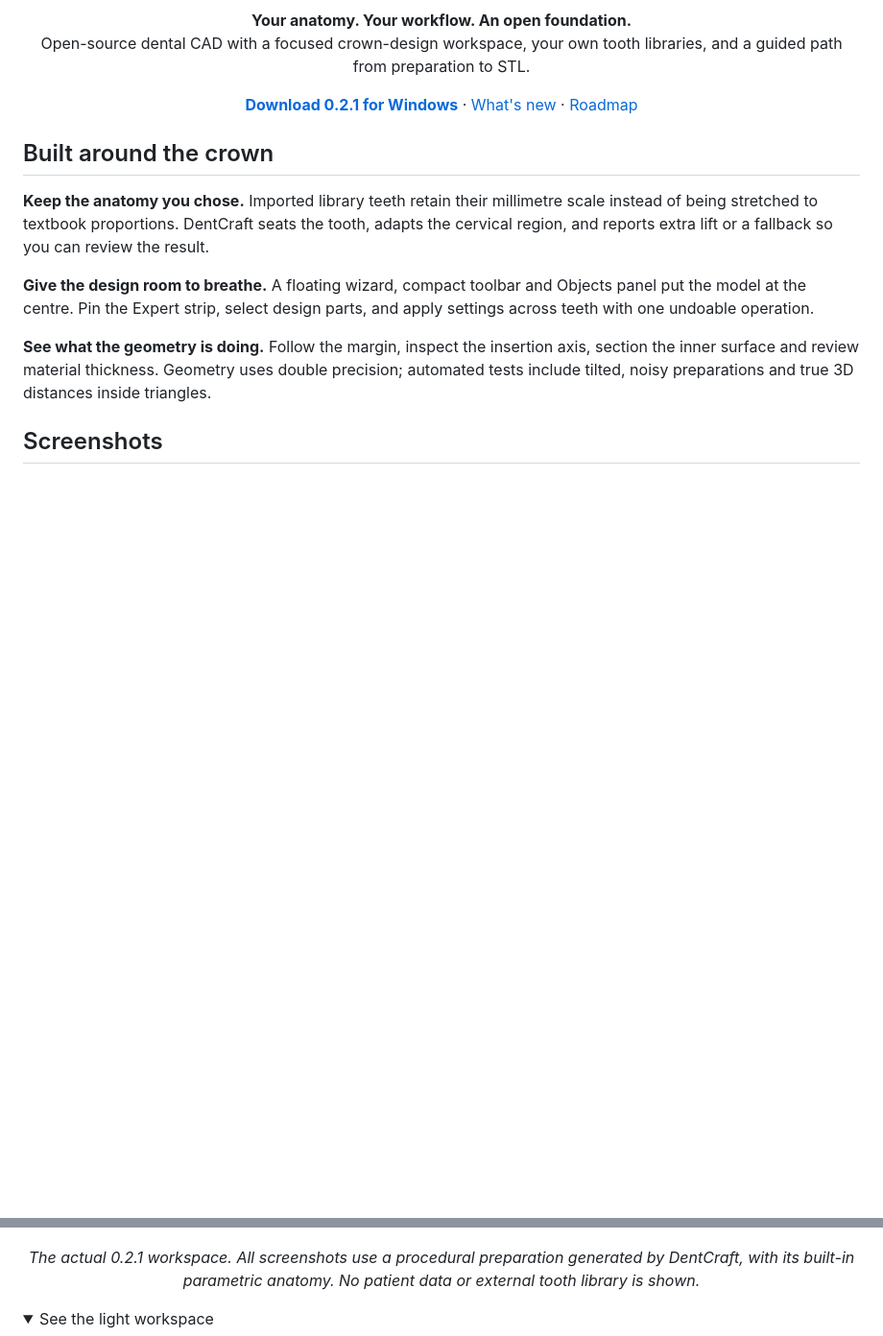
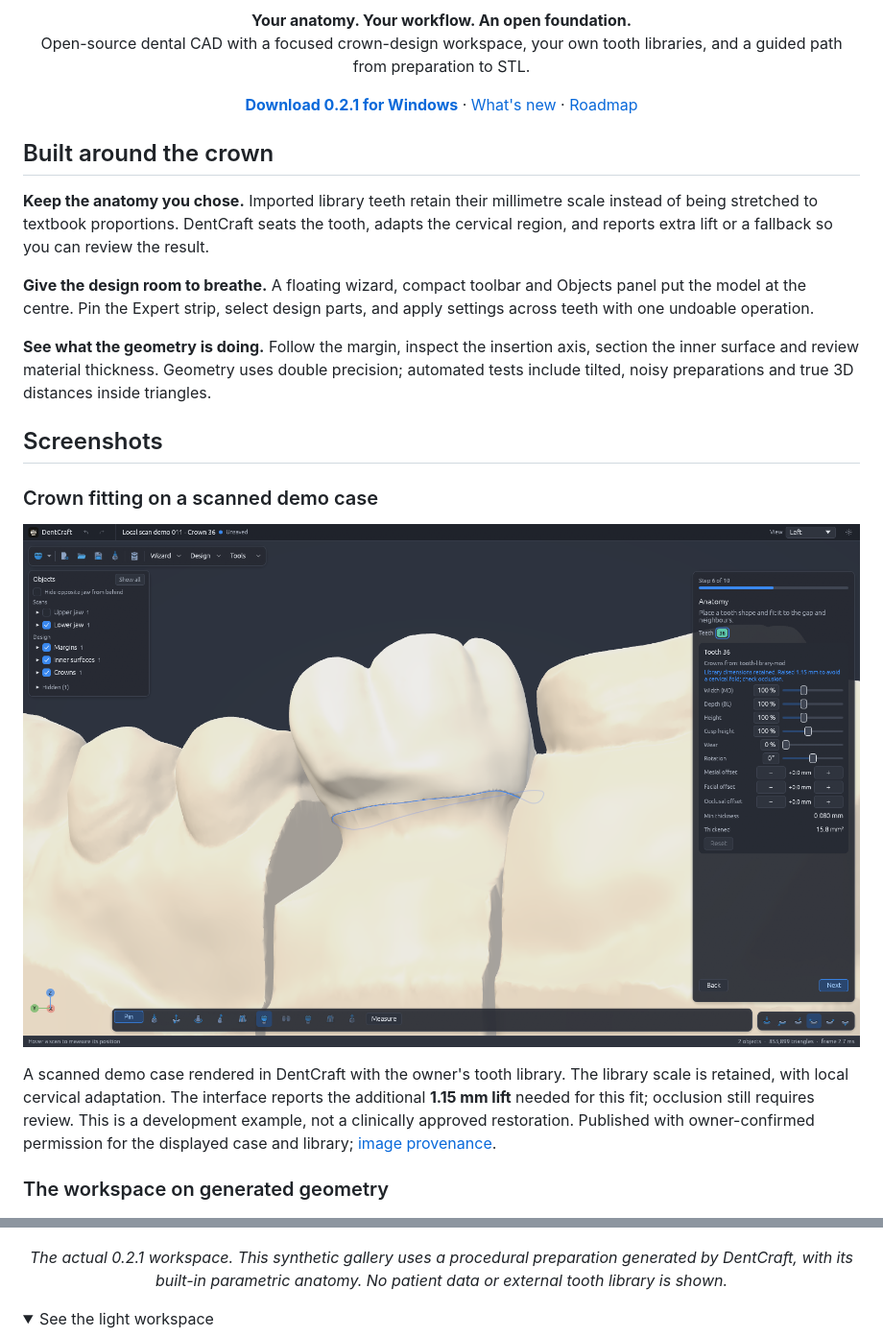
Before and after one commit to elnajar1/DentCraft, a Markdown page: README.md, 2 parts joined by grey strips. Shown at 96% size. Drawn GitHub-style; pictures changed too: docs/assets/demo-case-36.png (added); folded sections open; blank space fills up the shorter version.

```diff
--- a/README.md
+++ b/README.md
@@ -38,11 +38,25 @@ include tilted, noisy preparations and true 3D distances inside triangles.
 
 ## Screenshots
 
+### Crown fitting on a scanned demo case
+
+<p align="center">
+  <img src="docs/assets/demo-case-36.png" alt="Crown 36 fitted in DentCraft on a scanned demo case using a user-supplied tooth library" width="100%" />
+</p>
+
+A scanned demo case rendered in DentCraft with the owner's tooth library. The library scale is
+retained, with local cervical adaptation. The interface reports the additional **1.15 mm lift**
+needed for this fit; occlusion still requires review. This is a development example, not a
+clinically approved restoration. Published with owner-confirmed permission for the displayed
+case and library; [image provenance](docs/assets/README.md).
+
+### The workspace on generated geometry
+
 <p align="center">
   <img src="docs/assets/screenshot-dark.png" alt="DentCraft 0.2.1 crown design: floating Anatomy wizard, Objects panel and pinned Expert navigation" width="100%" />
 </p>
 
-<p align="center"><i>The actual 0.2.1 workspace. All screenshots use a procedural preparation
+<p align="center"><i>The actual 0.2.1 workspace. This synthetic gallery uses a procedural preparation
 generated by DentCraft, with its built-in parametric anatomy. No patient data or external tooth library is shown.</i></p>
 
 <details>
```
Also changed, not shown: docs/assets/README.md (+16 -1 lines).
